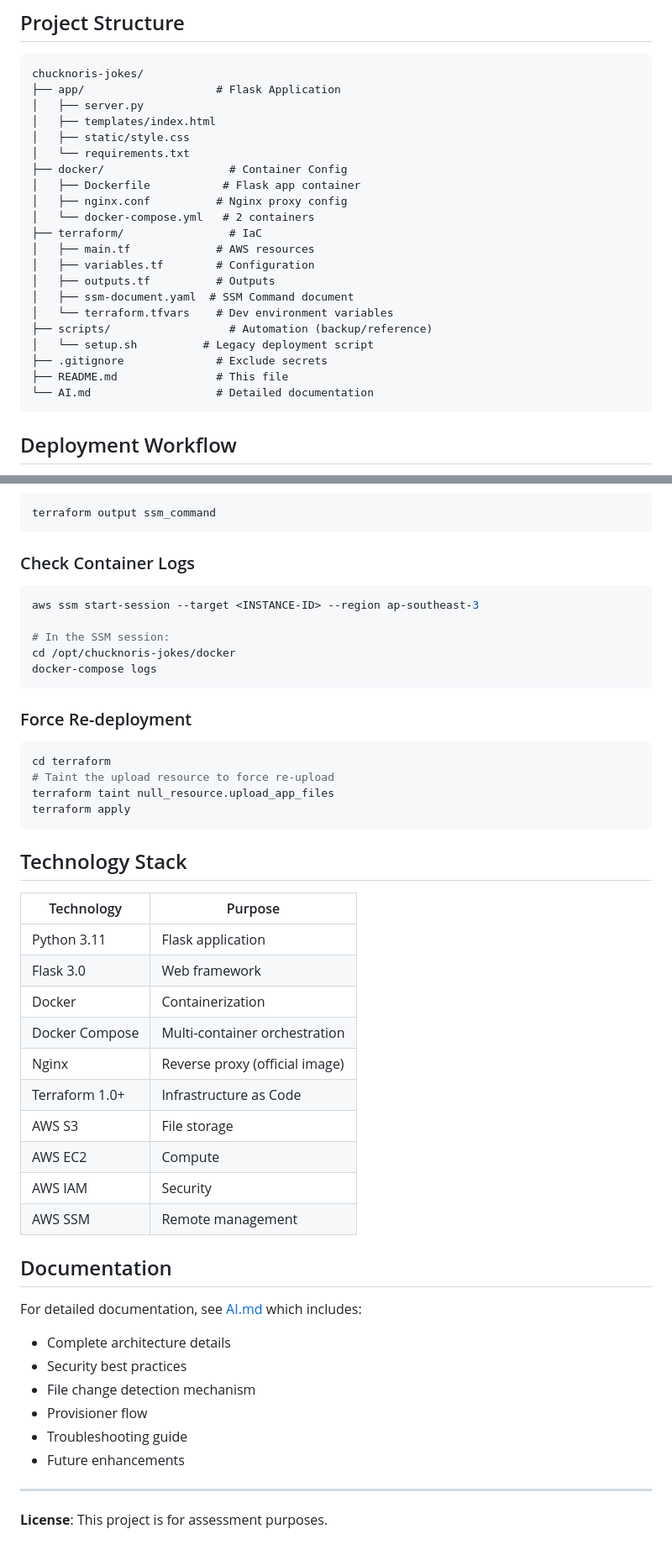
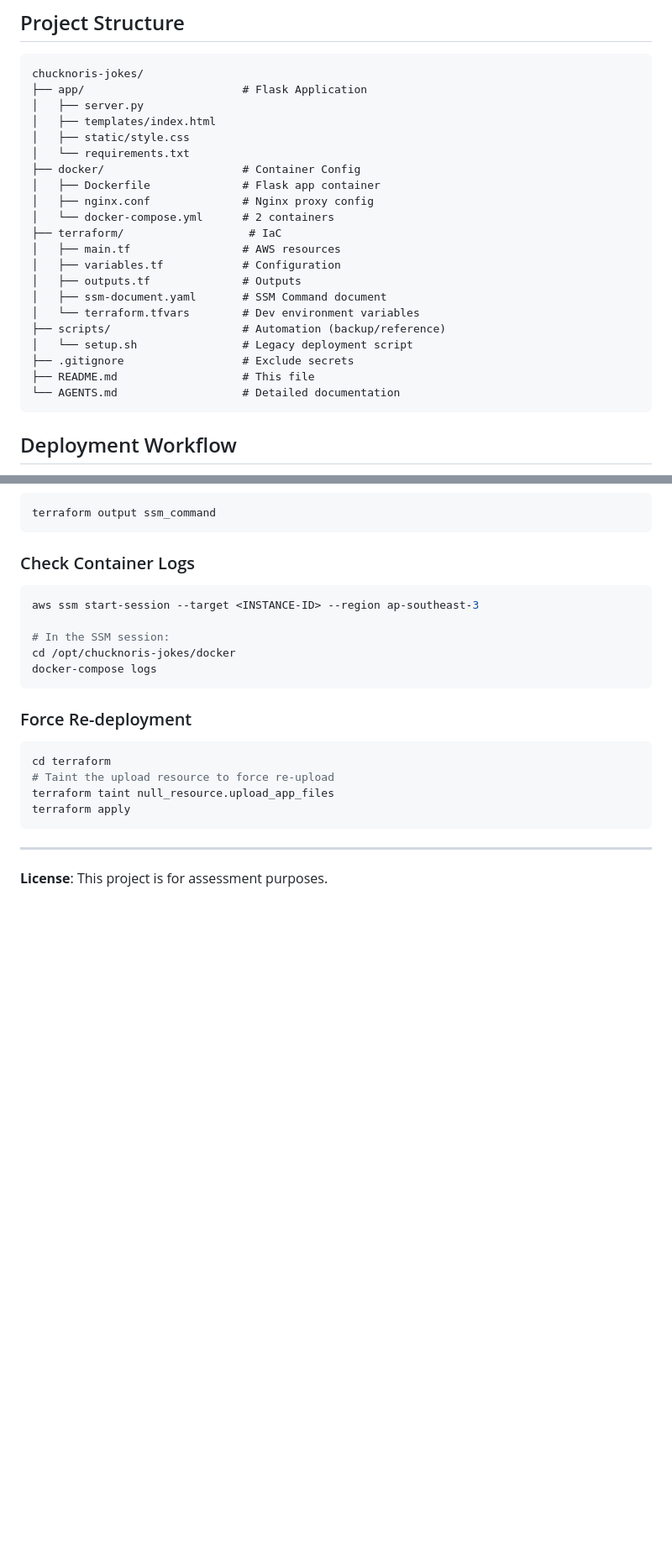
Before and after one commit to ilham9649/chucknoris-jokes, a Markdown page: README.md, 2 parts joined by grey strips. Shown at 84% size. Rendered like a GitHub page; blank space fills up the shorter version.

````diff
--- a/README.md
+++ b/README.md
@@ -120,26 +147,26 @@ allowed_ssh_cidr  = null  # Auto-detects your public IP
 
 ```
 chucknoris-jokes/
-├── app/                    # Flask Application
+├── app/                        # Flask Application
 │   ├── server.py
 │   ├── templates/index.html
 │   ├── static/style.css
 │   └── requirements.txt
-├── docker/                   # Container Config
-│   ├── Dockerfile           # Flask app container
-│   ├── nginx.conf          # Nginx proxy config
-│   └── docker-compose.yml   # 2 containers
-├── terraform/                # IaC
-│   ├── main.tf             # AWS resources
-│   ├── variables.tf        # Configuration
-│   ├── outputs.tf          # Outputs
-│   ├── ssm-document.yaml  # SSM Command document
-│   └── terraform.tfvars    # Dev environment variables
-├── scripts/                  # Automation (backup/reference)
-│   └── setup.sh          # Legacy deployment script
-├── .gitignore              # Exclude secrets
-├── README.md               # This file
-└── AI.md                   # Detailed documentation
+├── docker/                     # Container Config
+│   ├── Dockerfile              # Flask app container
+│   ├── nginx.conf              # Nginx proxy config
+│   └── docker-compose.yml      # 2 containers
+├── terraform/                   # IaC
+│   ├── main.tf                 # AWS resources
+│   ├── variables.tf            # Configuration
+│   ├── outputs.tf              # Outputs
+│   ├── ssm-document.yaml       # SSM Command document
+│   └── terraform.tfvars        # Dev environment variables
+├── scripts/                    # Automation (backup/reference)
+│   └── setup.sh                # Legacy deployment script
+├── .gitignore                  # Exclude secrets
+├── README.md                   # This file
+└── AGENTS.md                   # Detailed documentation
 ```
 
 ## Deployment Workflow
@@ -232,31 +246,6 @@ terraform taint null_resource.upload_app_files
 terraform apply
 ```
 
-## Technology Stack
-
-| Technology | Purpose |
-|------------|---------|
-| Python 3.11 | Flask application |
-| Flask 3.0 | Web framework |
-| Docker | Containerization |
-| Docker Compose | Multi-container orchestration |
-| Nginx | Reverse proxy (official image) |
-| Terraform 1.0+ | Infrastructure as Code |
-| AWS S3 | File storage |
-| AWS EC2 | Compute |
-| AWS IAM | Security |
-| AWS SSM | Remote management |
-
-## Documentation
-
-For detailed documentation, see [AI.md](AI.md) which includes:
-- Complete architecture details
-- Security best practices
-- File change detection mechanism
-- Provisioner flow
-- Troubleshooting guide
-- Future enhancements
-
 ---
 
 **License**: This project is for assessment purposes.
````
Also changed, not shown: other parts of README.md (+31 -17 lines).
